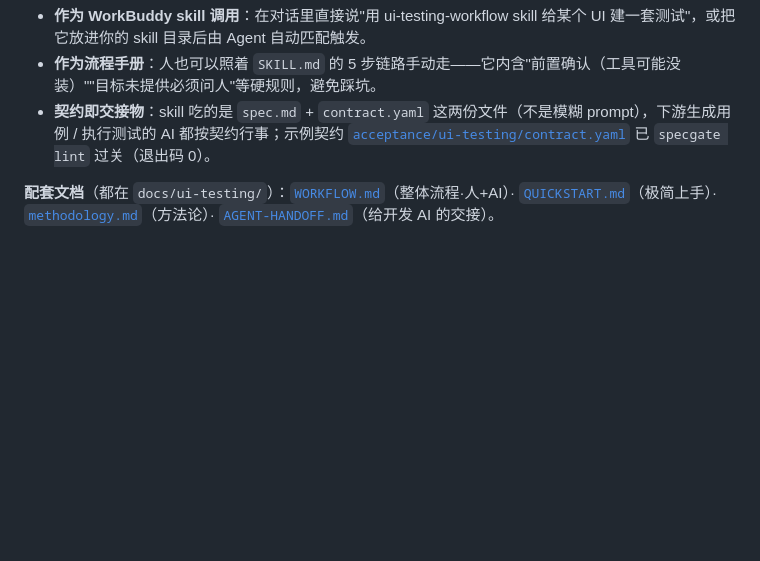
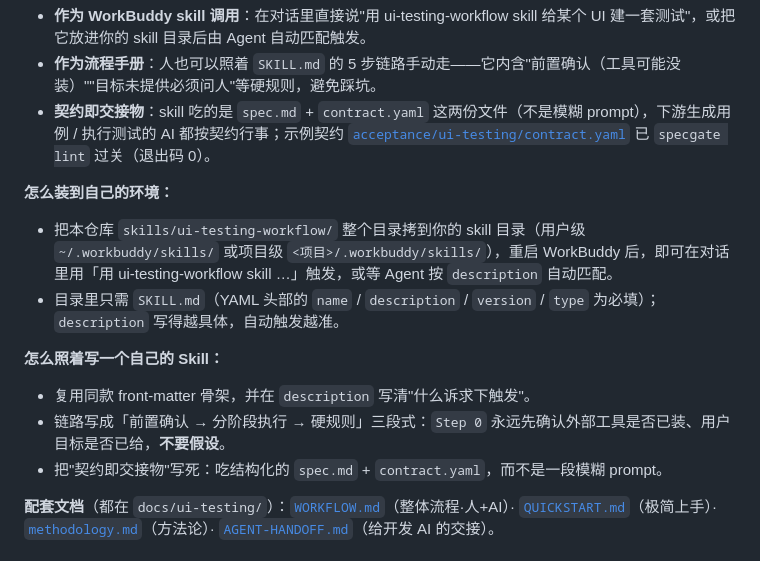
Before and after one commit to supernisy/verify-suite, a Markdown page: README.md, the part around the change. Rendered like a GitHub page; blank space fills up the shorter version.

Commit message:
docs: 在 README/QUICKSTART/AGENT-HANDOFF 补充 ui-testing-workflow Skill 的装/用说明

```diff
--- a/README.md
+++ b/README.md
@@ -246,6 +246,15 @@ node src/cli.js lint /path/to/verify-suite/acceptance/contract.yaml       # 退
 - **作为流程手册**：人也可以照着 `SKILL.md` 的 5 步链路手动走——它内含"前置确认（工具可能没装）""目标未提供必须问人"等硬规则，避免踩坑。
 - **契约即交接物**：skill 吃的是 `spec.md` + `contract.yaml` 这两份文件（不是模糊 prompt），下游生成用例 / 执行测试的 AI 都按契约行事；示例契约 [`acceptance/ui-testing/contract.yaml`](./acceptance/ui-testing/contract.yaml) 已 `specgate lint` 过关（退出码 0）。
 
+**怎么装到自己的环境：**
+- 把本仓库 `skills/ui-testing-workflow/` 整个目录拷到你的 skill 目录（用户级 `~/.workbuddy/skills/` 或项目级 `<项目>/.workbuddy/skills/`），重启 WorkBuddy 后，即可在对话里用「用 ui-testing-workflow skill …」触发，或等 Agent 按 `description` 自动匹配。
+- 目录里只需 `SKILL.md`（YAML 头部的 `name` / `description` / `version` / `type` 为必填）；`description` 写得越具体，自动触发越准。
+
+**怎么照着写一个自己的 Skill：**
+- 复用同款 front-matter 骨架，并在 `description` 写清"什么诉求下触发"。
+- 链路写成「前置确认 → 分阶段执行 → 硬规则」三段式：`Step 0` 永远先确认外部工具是否已装、用户目标是否已给，**不要假设**。
+- 把"契约即交接物"写死：吃结构化的 `spec.md` + `contract.yaml`，而不是一段模糊 prompt。
+
 **配套文档**（都在 `docs/ui-testing/`）：[`WORKFLOW.md`](./docs/ui-testing/WORKFLOW.md)（整体流程·人+AI）· [`QUICKSTART.md`](./docs/ui-testing/QUICKSTART.md)（极简上手）· [`methodology.md`](./docs/ui-testing/methodology.md)（方法论）· [`AGENT-HANDOFF.md`](./docs/ui-testing/AGENT-HANDOFF.md)（给开发 AI 的交接）。
 
 ## 文档导航
```
Also changed, not shown: docs/ui-testing/AGENT-HANDOFF.md (+35 -1 lines), docs/ui-testing/QUICKSTART.md (+19 -1 lines).
